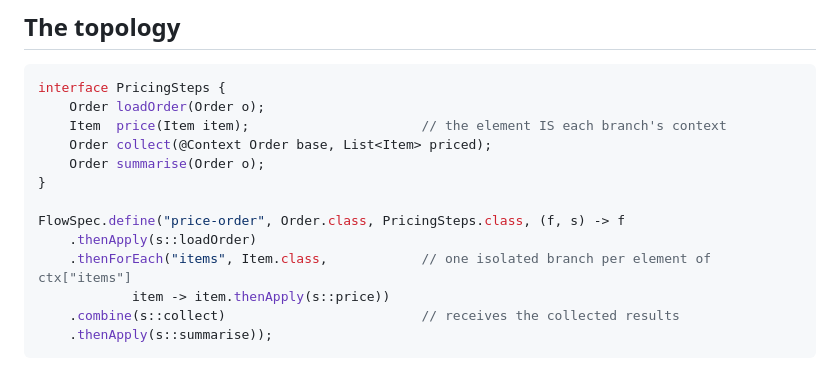
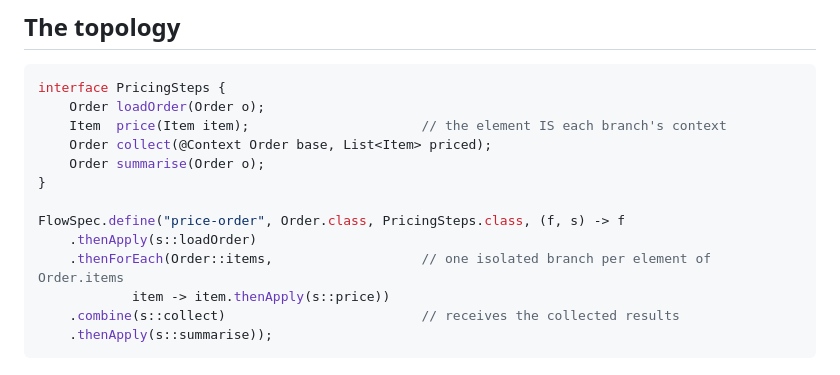
Before and after one commit to hadielmougy/wiggle-site, a Markdown page: content/patterns/fan-out.md, the part around the change. GitHub-like rendering.

```diff
--- a/content/patterns/fan-out.md
+++ b/content/patterns/fan-out.md
@@ -20,7 +20,7 @@ interface PricingSteps {
 
 FlowSpec.define("price-order", Order.class, PricingSteps.class, (f, s) -> f
     .thenApply(s::loadOrder)
-    .thenForEach("items", Item.class,            // one isolated branch per element of ctx["items"]
+    .thenForEach(Order::items,                   // one isolated branch per element of Order.items
             item -> item.thenApply(s::price))
     .combine(s::collect)                         // receives the collected results
     .thenApply(s::summarise));
```
Also changed, not shown: content/docs/cookbook.md (+9 -2 lines), content/docs/onboarding.md (+1 -1 lines).
